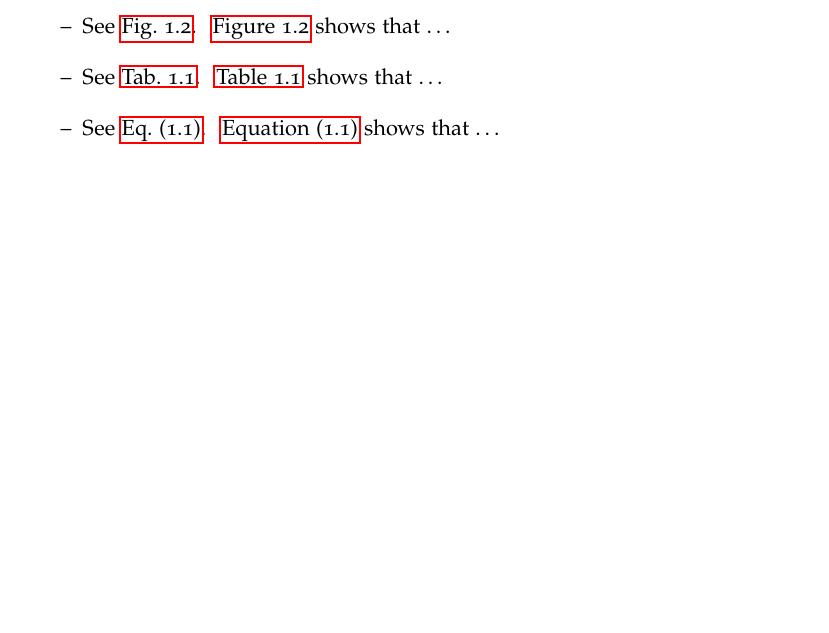
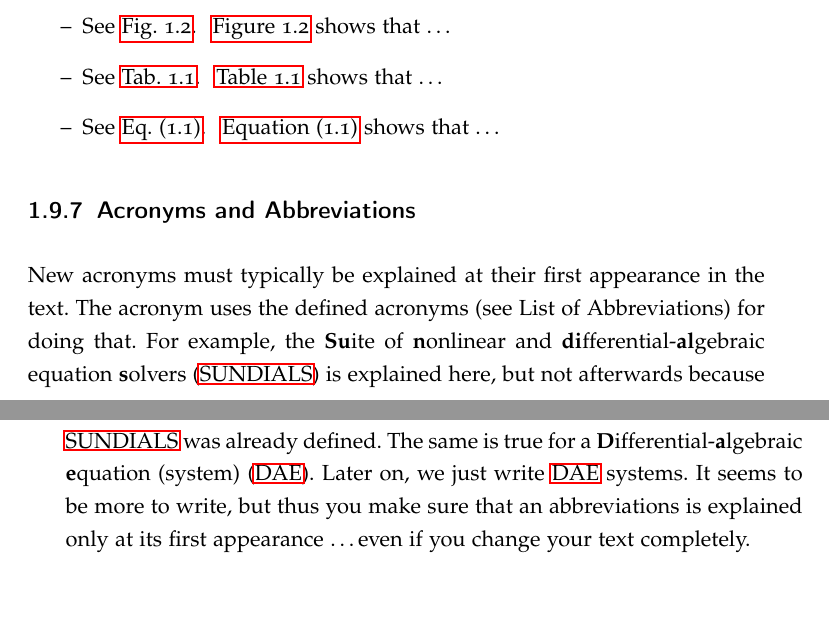
Before and after one commit to varungowtham/phd_thesis_2026, a LaTeX thesis (LaTeX-Vorlage_Thesis/main.tex, which reads LaTeX-Vorlage_Thesis/03_Content/Guidelines.tex): part of page 35 of 53 before the commit and two parts of pages 35 and 36 of 53 after it, the two joined at a grey line, cut so that both start at the same text, the shorter picture padded with empty space. The pictures show the PDF file Styleguide_Abschlussarbeit_dbta.pdf that the author committed with the source.

Commit message:
acronym_example

```diff
--- a/LaTeX-Vorlage_Thesis/03_Content/Guidelines.tex
+++ b/LaTeX-Vorlage_Thesis/03_Content/Guidelines.tex
@@ -349,6 +350,8 @@ a continuous function.\label{thm:template_theorem}
 					\item See \autoref{eq:template_equation}.  \Autoref{eq:template_equation} shows that \dots
 					\end{otherlanguage}
 				\end{itemize}
+			\subsection{Acronyms and Abbreviations}
+				New acronyms must typically be explained at their first appearance in the text. The acronym uses the defined acronyms (see List of Abbreviations) for doing that. For example, the \ac{SUNDIALS} is explained here, but not afterwards because \ac{SUNDIALS} was already defined. The same is true for a \ac{DAE}. Later on, we just write \ac{DAE} systems. It seems to be more to write, but thus you make sure that an abbreviations is explained only at its first appearance \dots even if you change your text completely.
 				\cleardoublepage
 %------------------------------
 % SEC: SECTION HEADER EXAMPLE
```
Also changed, not shown: LaTeX-Vorlage_Thesis/01_Document_administration/d_NomenclatureCommands.tex (+3 -0 lines), Styleguide_Abschlussarbeit_dbta.pdf, Styleguide_Dissertation_dbta.pdf, LaTeX-Vorlage_Thesis/03_Content/Guidelines.tex (1 more changed lines).
